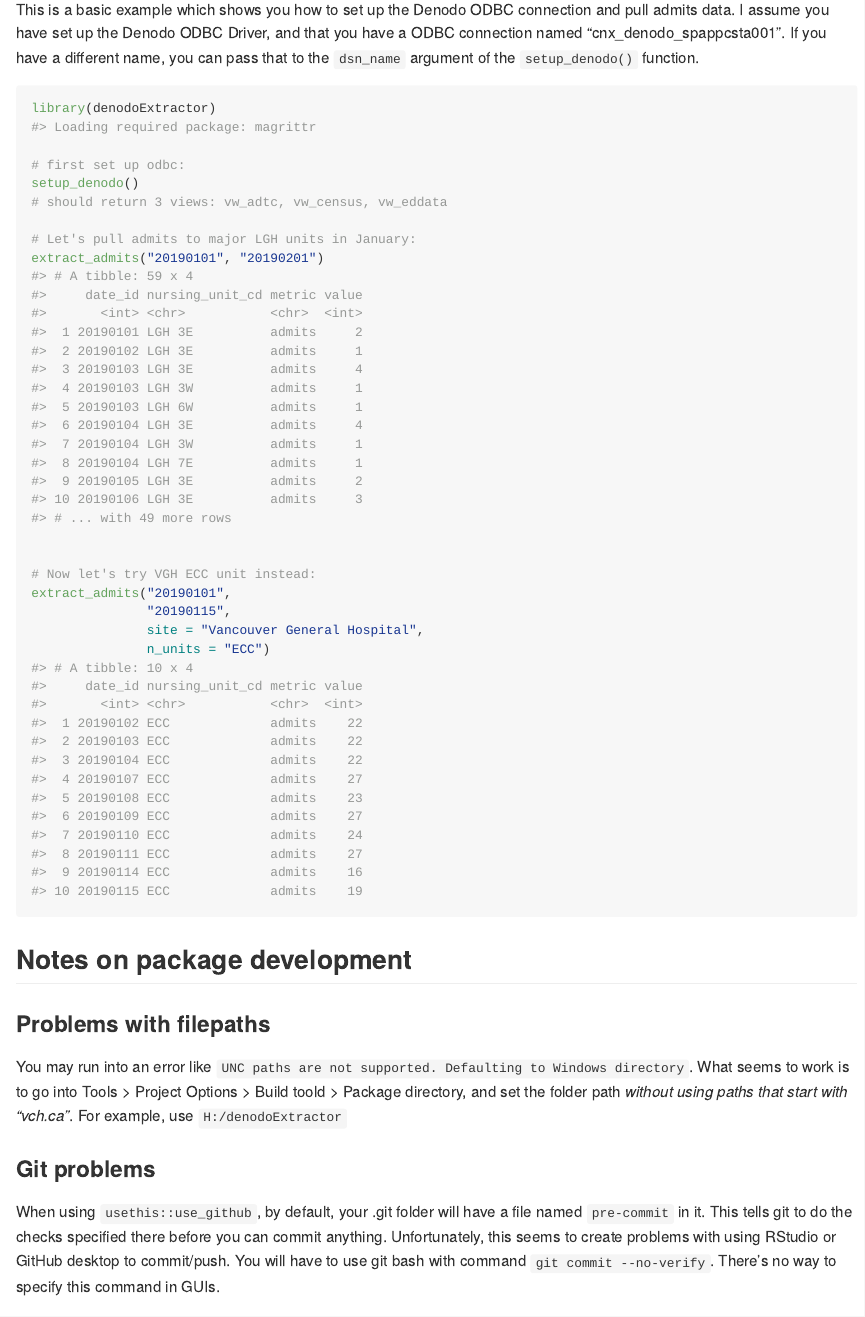
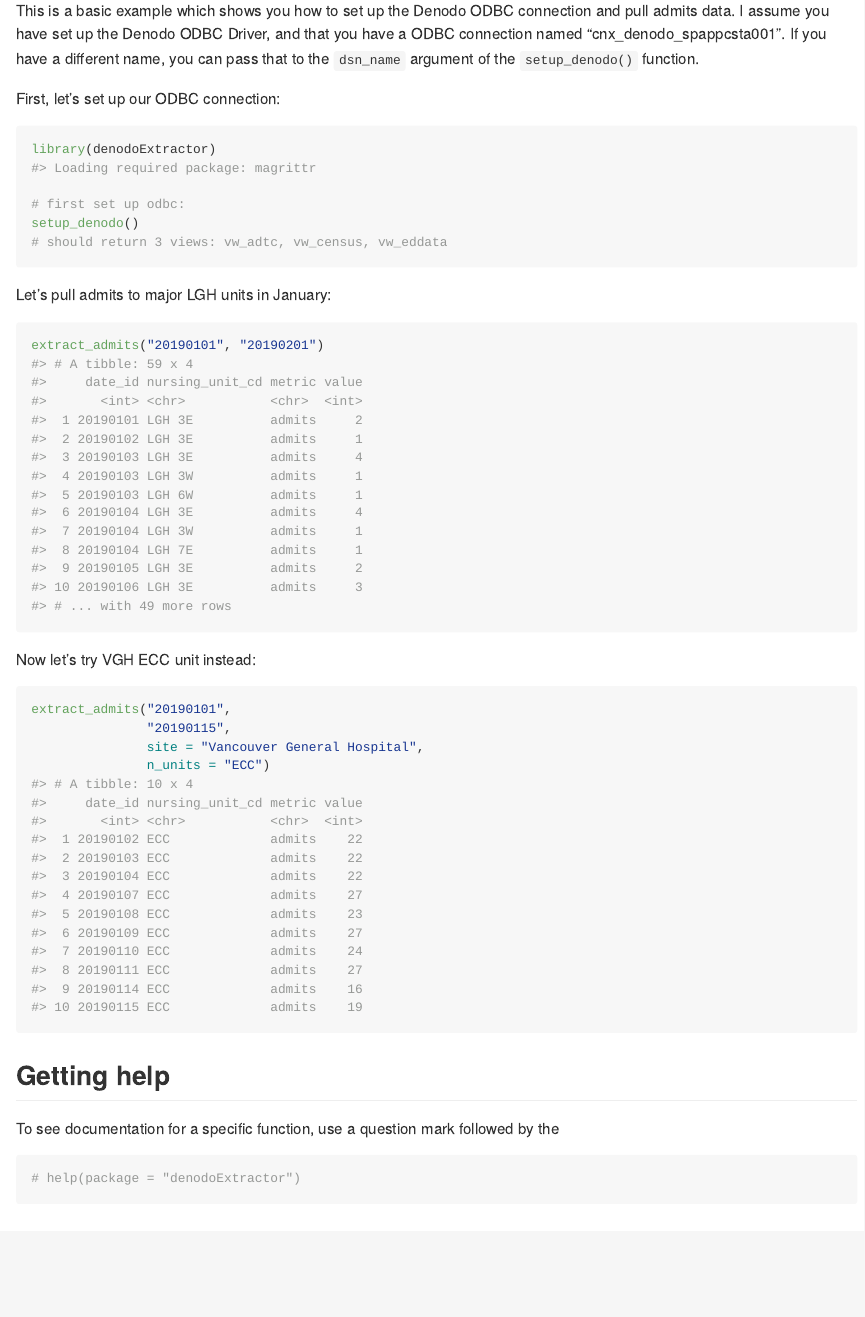
Before and after one commit to nayefahmad/denodoExtractor, an R Markdown document (README.Rmd): the page in a window 1100 px wide, from 450 px down before the commit and from 510 px down after it, so that both start at the same text. The pictures show the output file README.md that the author committed with the source, drawn offline in the style of GitHub; long lines of code are wrapped.

Commit message:
update readme

````diff
--- a/README.Rmd
+++ b/README.Rmd
@@ -34,3 +39,4 @@
+First, let's set up our ODBC connection:
 
 ```{r example}
 library(denodoExtractor)
@@ -39,18 +45,34 @@
 setup_denodo()
 # should return 3 views: vw_adtc, vw_census, vw_eddata
 
-# Let's pull admits to major LGH units in January:
+
+```
+
+Let's pull admits to major LGH units in January:
+
+```{r}
 extract_admits("20190101", "20190201")
 
+```
 
-# Now let's try VGH ECC unit instead:
+Now let's try VGH ECC unit instead:
+```{r}
 extract_admits("20190101",
                "20190115",
                site = "Vancouver General Hospital",
                n_units = "ECC")
 
+```
 
+## Getting help
+To see documentation for a specific function, use a question mark followed by the function name in the console. For exampe:
+
+```{r}
+# ?setup_denodo
+# ?extract_admits
 ```
+
+
 
 ## Notes on package development
 
````
Also changed, not shown: README.md, README.Rmd (7 more changed lines).
